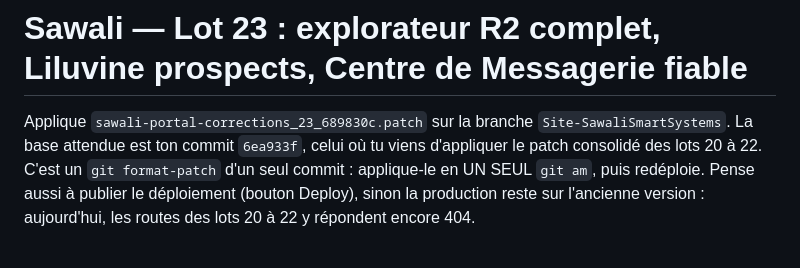
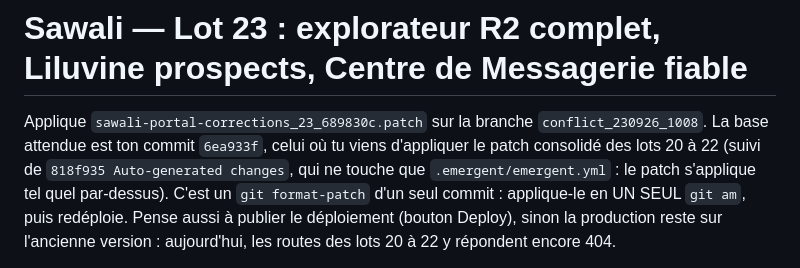
Before and after one commit to ShuyahBF/Claude, a Markdown page: sawali-portal-livraisons/sawali-portal-prompt_23.md, the part around the change. Rendered like a GitHub page.

```diff
--- a/sawali-portal-livraisons/sawali-portal-prompt_23.md
+++ b/sawali-portal-livraisons/sawali-portal-prompt_23.md
@@ -1,8 +1,10 @@
 # Sawali — Lot 23 : explorateur R2 complet, Liluvine prospects, Centre de Messagerie fiable
 
 Applique `sawali-portal-corrections_23_689830c.patch` sur la branche
-`Site-SawaliSmartSystems`. La base attendue est ton commit `6ea933f`, celui
-où tu viens d'appliquer le patch consolidé des lots 20 à 22. C'est un
+`conflict_230926_1008`. La base attendue est ton commit `6ea933f`, celui
+où tu viens d'appliquer le patch consolidé des lots 20 à 22 (suivi de
+`818f935 Auto-generated changes`, qui ne touche que `.emergent/emergent.yml` :
+le patch s'applique tel quel par-dessus). C'est un
 `git format-patch` d'un seul commit : applique-le en UN SEUL `git am`, puis
 redéploie. Pense aussi à publier le déploiement (bouton Deploy), sinon la
 production reste sur l'ancienne version : aujourd'hui, les routes des lots
```
Also changed, not shown: MILESTONES.md (+1 -1 lines).
